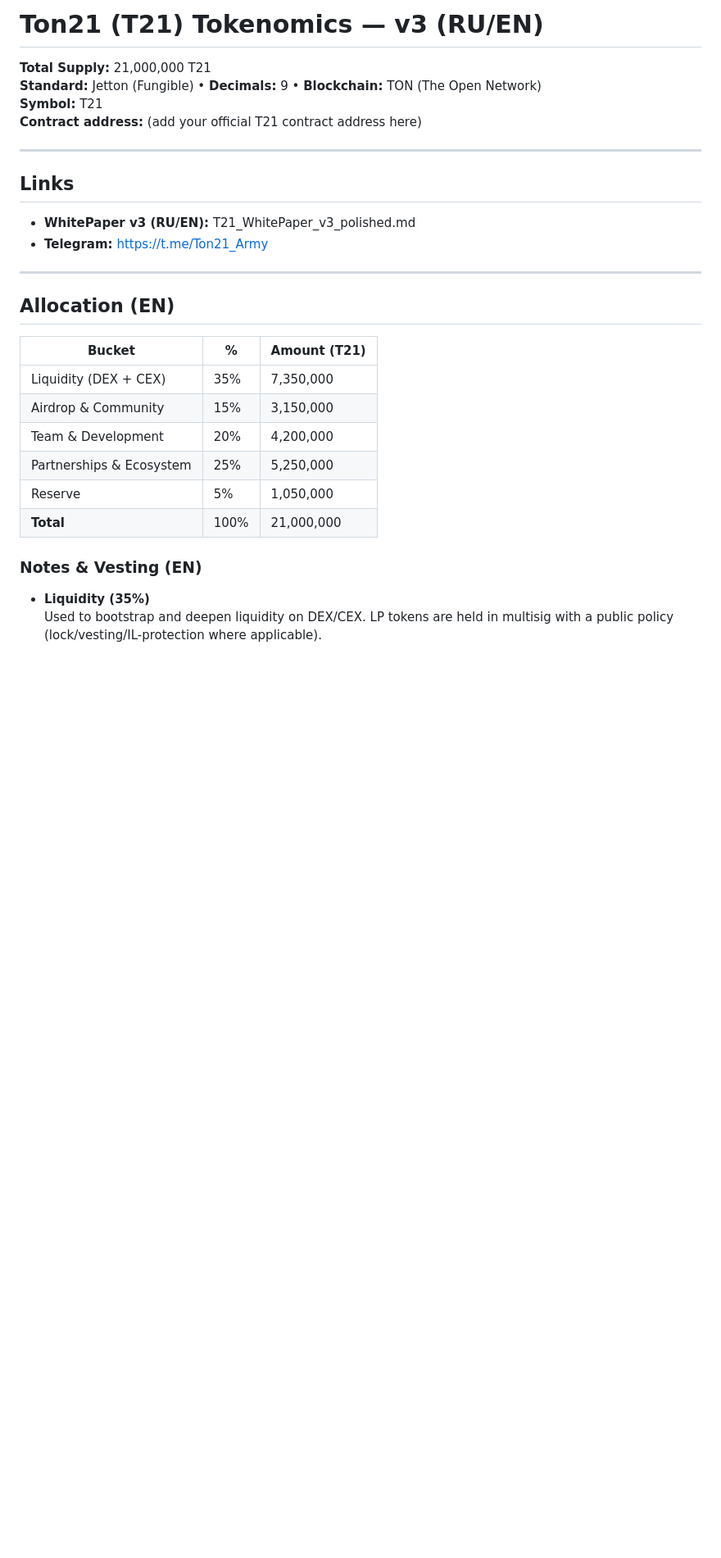
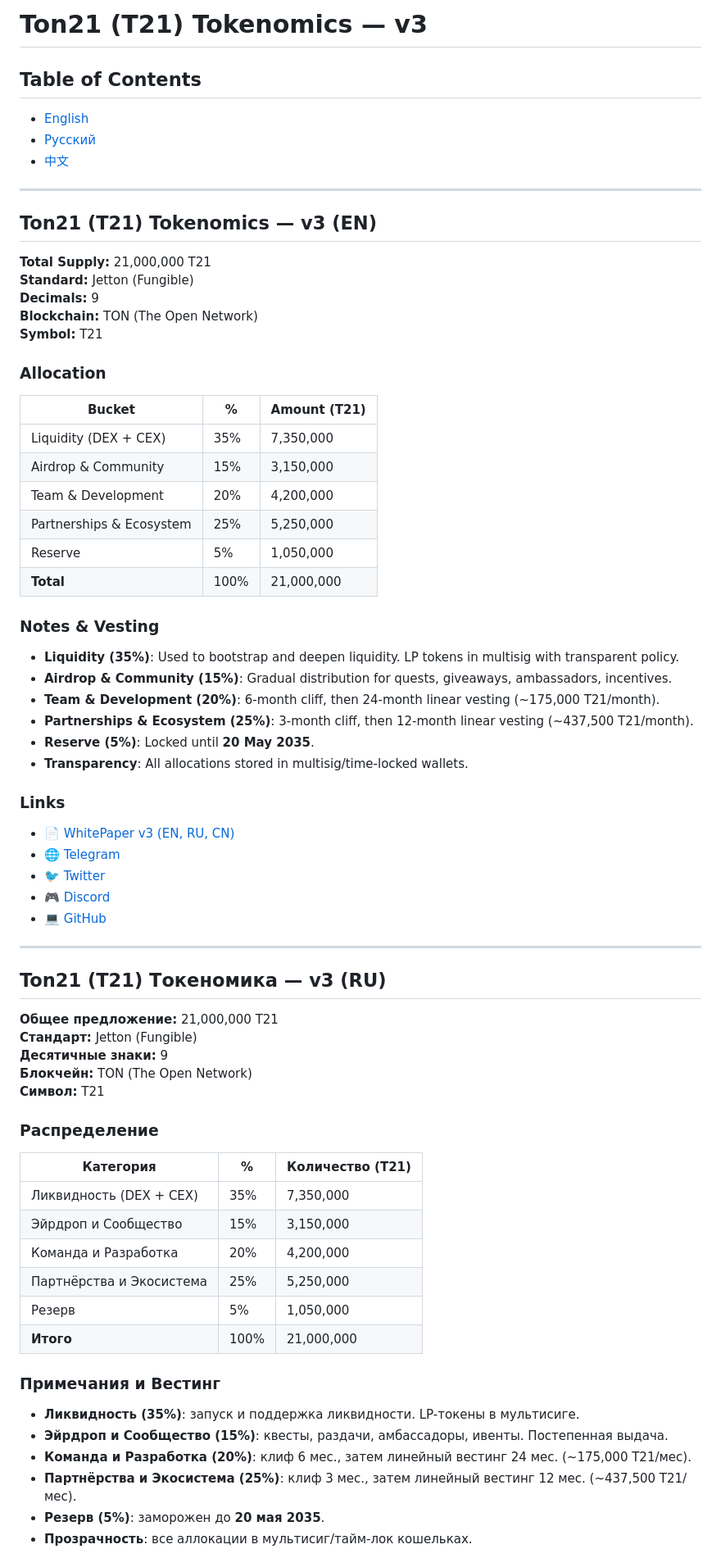
Before and after one commit to ton21-official/ton21_official, a Markdown page: T21_Tokenomics_v3.md, the part around the change printed below. Shown: that part at 82% size. Rendered like a GitHub page; blank space fills up the shorter version.

```diff
--- a/T21_Tokenomics_v3.md
+++ b/T21_Tokenomics_v3.md
@@ -1,31 +1,70 @@
-# Ton21 (T21) Tokenomics — v3 (RU/EN)
+# Ton21 (T21) Tokenomics — v3
 
-**Total Supply:** 21,000,000 T21
-**Standard:** Jetton (Fungible) • **Decimals:** 9 • **Blockchain:** TON (The Open Network)
-**Symbol:** T21
-**Contract address:** (add your official T21 contract address here)
+## Table of Contents
+- [English](#ton21-t21-tokenomics-v3-en)
+- [Русский](#ton21-токеномика-v3-ru)
+- [中文](#ton21-代币经济学-v3-cn)
 
 ---
 
-## Links
-- **WhitePaper v3 (RU/EN):** T21_WhitePaper_v3_polished.md
-- **Telegram:** https://t.me/Ton21_Army
+## Ton21 (T21) Tokenomics — v3 (EN)
+
+**Total Supply:** 21,000,000 T21
+**Standard:** Jetton (Fungible)
+**Decimals:** 9
+**Blockchain:** TON (The Open Network)
+**Symbol:** T21
+
+### Allocation
+| Bucket                | %  | Amount (T21) |
+|------------------------|----|--------------|
+| Liquidity (DEX + CEX) | 35% | 7,350,000    |
+| Airdrop & Community   | 15% | 3,150,000    |
+| Team & Development    | 20% | 4,200,000    |
+| Partnerships & Ecosystem | 25% | 5,250,000 |
+| Reserve               | 5%  | 1,050,000    |
+| **Total**             | 100% | 21,000,000  |
+
+### Notes & Vesting
+- **Liquidity (35%)**: Used to bootstrap and deepen liquidity. LP tokens in multisig with transparent policy.
+- **Airdrop & Community (15%)**: Gradual distribution for quests, giveaways, ambassadors, incentives.
+- **Team & Development (20%)**: 6-month cliff, then 24-month linear vesting (~175,000 T21/month).
+- **Partnerships & Ecosystem (25%)**: 3-month cliff, then 12-month linear vesting (~437,500 T21/month).
+- **Reserve (5%)**: Locked until **20 May 2035**.
+- **Transparency**: All allocations stored in multisig/time-locked wallets.
+
+### Links
+- 📄 [WhitePaper v3 (EN, RU, CN)](link_here)
+- 🌐 [Telegram](https://t.me/Ton21Community)
+- 🐦 [Twitter](https://twitter.com/Ton21Official)
+- 🎮 [Discord](https://discord.gg/yourlink)
+- 💻 [GitHub](https://github.com/ton21-official)
 
 ---
 
-## Allocation (EN)
+## Ton21 (T21) Токеномика — v3 (RU)
 
-| Bucket                    | %   | Amount (T21) |
-|--------------------------|-----|--------------|
-| Liquidity (DEX + CEX)    | 35% | 7,350,000    |
-| Airdrop & Community      | 15% | 3,150,000    |
-| Team & Development       | 20% | 4,200,000    |
-| Partnerships & Ecosystem | 25% | 5,250,000    |
-| Reserve                  |  5% | 1,050,000    |
-| **Total**                | 100%| 21,000,000   |
+**Общее предложение:** 21,000,000 T21
+**Стандарт:** Jetton (Fungible)
+**Десятичные знаки:** 9
+**Блокчейн:** TON (The Open Network)
+**Символ:** T21
 
-### Notes & Vesting (EN)
+### Распределение
+| Категория             | %  | Количество (T21) |
+|-----------------------|----|------------------|
+| Ликвидность (DEX + CEX) | 35% | 7,350,000    |
+| Эйрдроп и Сообщество  | 15% | 3,150,000      |
+| Команда и Разработка  | 20% | 4,200,000      |
+| Партнёрства и Экосистема | 25% | 5,250,000   |
+| Резерв                | 5%  | 1,050,000      |
+| **Итого**             | 100% | 21,000,000    |
 
-- **Liquidity (35%)**
-  Used to bootstrap and deepen liquidity on DEX/CEX. LP tokens are held in multisig with a public policy (lock/vesting/IL-protection where applicable).
+### Примечания и Вестинг
+- **Ликвидность (35%)**: запуск и поддержка ликвидности. LP-токены в мультисиге.
+- **Эйрдроп и Сообщество (15%)**: квесты, раздачи, амбассадоры, ивенты. Постепенная выдача.
+- **Команда и Разработка (20%)**: клиф 6 мес., затем линейный вестинг 24 мес. (~175,000 T21/мес).
+- **Партнёрства и Экосистема (25%)**: клиф 3 мес., затем линейный вестинг 12 мес. (~437,500 T21/мес).
+- **Резерв (5%)**: заморожен до **20 мая 2035**.
+- **Прозрачность**: все аллокации в мультисиг/тайм-лок кошельках.
 
```
Also changed, not shown: other parts of T21_Tokenomics_v3.md (+34 -50 lines).
